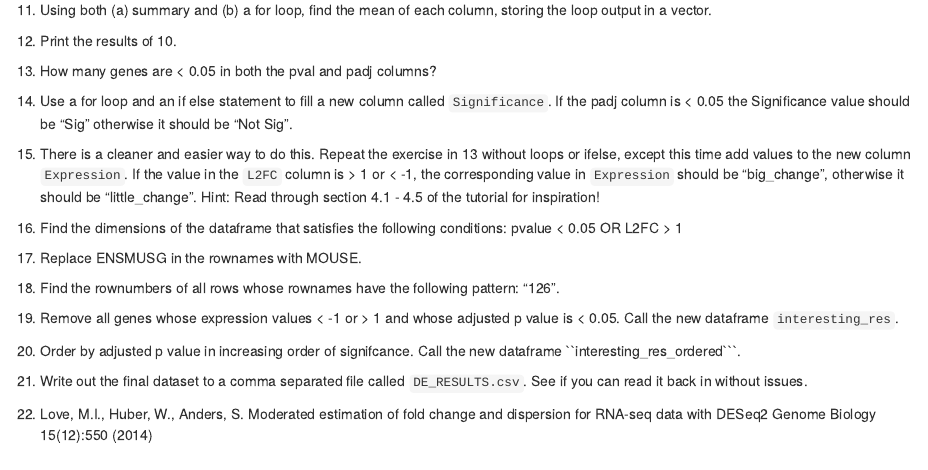
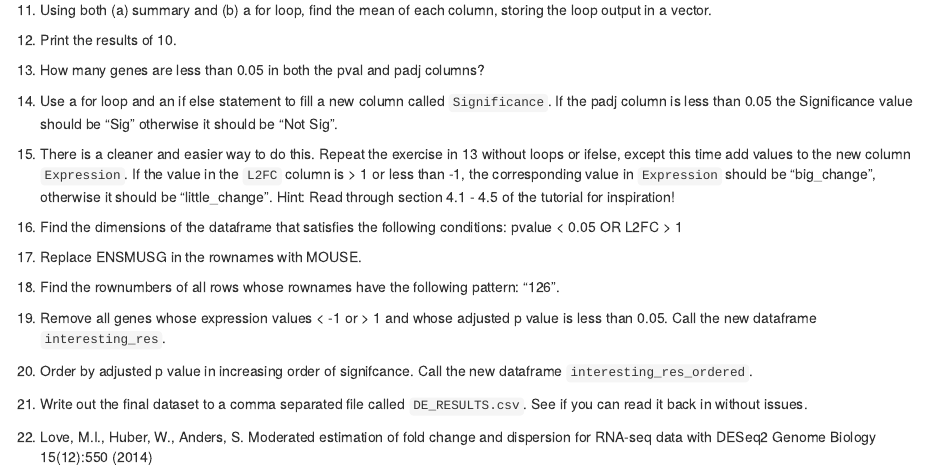
Before and after one commit to Genomics-CRT/Data-Science-For-Life-Science, an R Markdown document (Introduction_to_R/part_2/Week_3_R_Worksheet.Rmd): the page in a window 1100 px wide, from 980 px down before the commit and from 910 px down after it, so that both start at the same text. Rendered offline with R 4.5, knitr and Pandoc, with nearby package versions.

Commit message:
Update Week_3_R_Worksheet.Rmd

````diff
--- a/Introduction_to_R/part_2/Week_3_R_Worksheet.Rmd
+++ b/Introduction_to_R/part_2/Week_3_R_Worksheet.Rmd
@@ -64,11 +58,11 @@ You have been asked to analyse the results of a differential expression analysis
 
 12. Print the results of 10.
 
-13. How many genes are < 0.05 in both the pval and padj columns?
+13. How many genes are less than 0.05 in both the pval and padj columns?
 
-14. Use a for loop and an if else statement to fill a new column called ```Significance```. If the padj column is < 0.05 the Significance value should be "Sig" otherwise it should be "Not Sig".
+14. Use a for loop and an if else statement to fill a new column called ```Significance```. If the padj column is less than 0.05 the Significance value should be "Sig" otherwise it should be "Not Sig".
 
-15. There is a cleaner and easier way to do this. Repeat the exercise in 13 without loops or ifelse, except this time add values to the new column ```Expression```. If the value in the ```L2FC``` column is > 1 or < -1, the corresponding value in ```Expression``` should be "big_change", otherwise it should be "little_change". Hint: Read through section 4.1 - 4.5 of the tutorial for inspiration!
+15. There is a cleaner and easier way to do this. Repeat the exercise in 13 without loops or ifelse, except this time add values to the new column ```Expression```. If the value in the ```L2FC``` column is > 1 or less than -1, the corresponding value in ```Expression``` should be "big_change", otherwise it should be "little_change". Hint: Read through section 4.1 - 4.5 of the tutorial for inspiration!
 
 16. Find the dimensions of the dataframe that satisfies the following conditions:
     pvalue < 0.05
@@ -79,12 +73,10 @@ You have been asked to analyse the results of a differential expression analysis
 
 18. Find the rownumbers of all rows whose rownames have the following pattern: "126".
 
-19. Remove all genes whose expression values < -1 or > 1 and whose adjusted p value is < 0.05. Call the new dataframe ```interesting_res```.
+19. Remove all genes whose expression values < -1 or > 1 and whose adjusted p value is less than 0.05. Call the new dataframe ```interesting_res```.
 
-20. Order by adjusted p value in increasing order of signifcance. Call the new dataframe ``interesting_res_ordered```.
+20. Order by adjusted p value in increasing order of signifcance. Call the new dataframe ```interesting_res_ordered```.
 
 21. Write out the final dataset to a comma separated file called ```DE_RESULTS.csv```. See if you can read it back in without issues.
 
-
-
 1. Love, M.I., Huber, W., Anders, S. Moderated estimation of fold change and dispersion for RNA-seq data with DESeq2 Genome Biology 15(12):550 (2014)
````
Also changed, not shown: Introduction_to_R/part_2/Week_3_R_Worksheet.Rmd (10 more changed lines).
